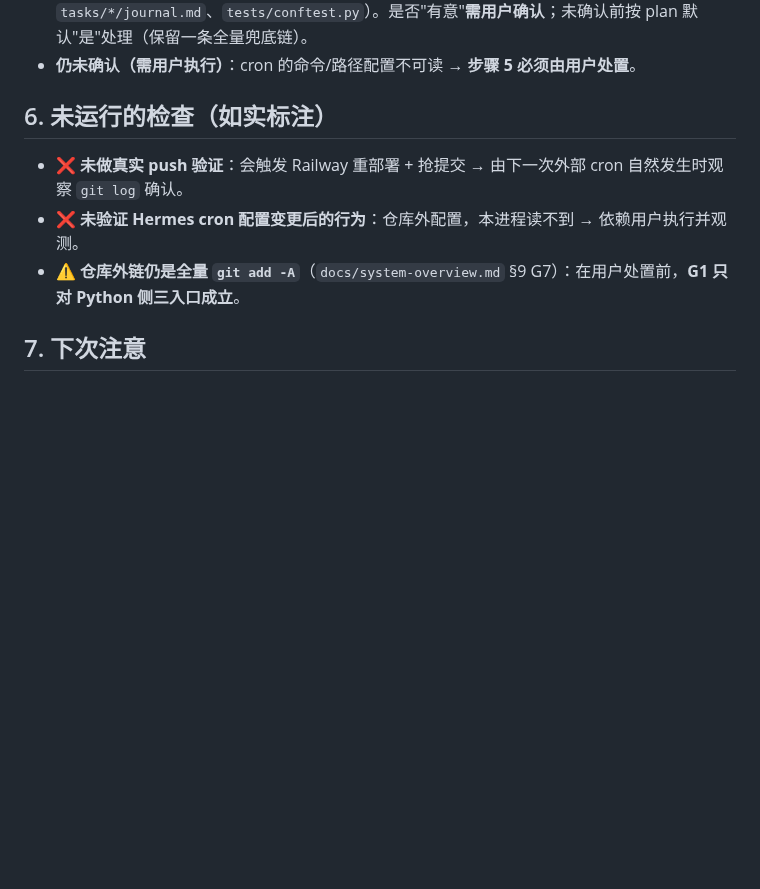
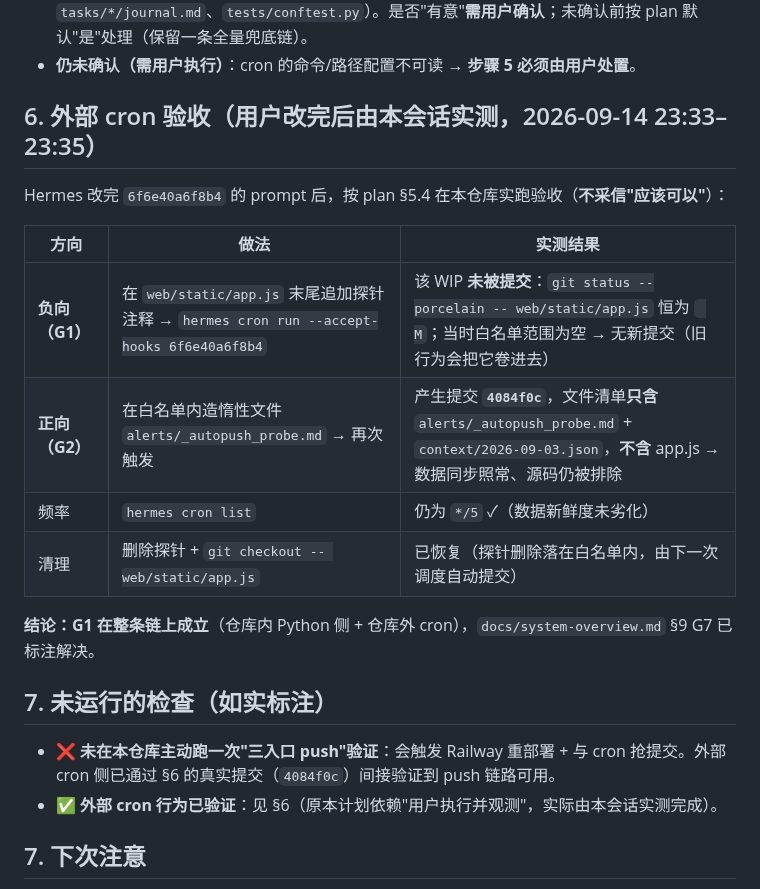
Before and after one commit to Blueety/MarketPulse, a Markdown page: tasks/2026-09-14-autopush-scope/journal.md, the part around the change. Drawn GitHub-style; blank space fills up the shorter version.

Commit message:
docs: verify external cron whitelist (G1/G2), close system-overview G7

```diff
--- a/tasks/2026-09-14-autopush-scope/journal.md
+++ b/tasks/2026-09-14-autopush-scope/journal.md
@@ -56,11 +56,23 @@
 - **0.2（是否有意兜底 Agent 产出）**：**事实上**在兜底（§3.2 证据：`docs/pitfalls.md`、`tasks/*/journal.md`、`tests/conftest.py`）。是否"有意"**需用户确认**；未确认前按 plan 默认"是"处理（保留一条全量兜底链）。
 - **仍未确认（需用户执行）**：cron 的命令/路径配置不可读 → **步骤 5 必须由用户处置**。
 
-## 6. 未运行的检查（如实标注）
+## 6. 外部 cron 验收（用户改完后由本会话实测，2026-09-14 23:33–23:35）
 
-- ❌ **未做真实 push 验证**：会触发 Railway 重部署 + 抢提交 → 由下一次外部 cron 自然发生时观察 `git log` 确认。
-- ❌ **未验证 Hermes cron 配置变更后的行为**：仓库外配置，本进程读不到 → 依赖用户执行并观测。
-- ⚠️ **仓库外链仍是全量 `git add -A`**（`docs/system-overview.md` §9 G7）：在用户处置前，**G1 只对 Python 侧三入口成立**。
+Hermes 改完 `6f6e40a6f8b4` 的 prompt 后，按 plan §5.4 在本仓库实跑验收（**不采信"应该可以"**）：
+
+| 方向 | 做法 | 实测结果 |
+|---|---|---|
+| **负向（G1）** | 在 `web/static/app.js` 末尾追加探针注释 → `hermes cron run --accept-hooks 6f6e40a6f8b4` | 该 WIP **未被提交**：`git status --porcelain -- web/static/app.js` 恒为 ` M`；当时白名单范围为空 → 无新提交（旧行为会把它卷进去） |
+| **正向（G2）** | 在白名单内造惰性文件 `alerts/_autopush_probe.md` → 再次触发 | 产生提交 **`4084f0c`**，文件清单**只含** `alerts/_autopush_probe.md` + `context/2026-09-03.json`，**不含** app.js → 数据同步照常、源码仍被排除 |
+| 频率 | `hermes cron list` | 仍为 `*/5` ✓（数据新鲜度未劣化） |
+| 清理 | 删除探针 + `git checkout -- web/static/app.js` | 已恢复（探针删除落在白名单内，由下一次调度自动提交） |
+
+**结论：G1 在整条链上成立**（仓库内 Python 侧 + 仓库外 cron），`docs/system-overview.md` §9 G7 已标注解决。
+
+## 7. 未运行的检查（如实标注）
+
+- ❌ **未在本仓库主动跑一次"三入口 push"验证**：会触发 Railway 重部署 + 与 cron 抢提交。外部 cron 侧已通过 §6 的真实提交（`4084f0c`）间接验证到 push 链路可用。
+- ✅ **外部 cron 行为已验证**：见 §6（原本计划依赖"用户执行并观测"，实际由本会话实测完成）。
 
 ## 7. 下次注意
 
```
Also changed, not shown: alerts/_autopush_probe.md (deleted, +0 -1 lines), docs/system-overview.md (+1 -1 lines).
